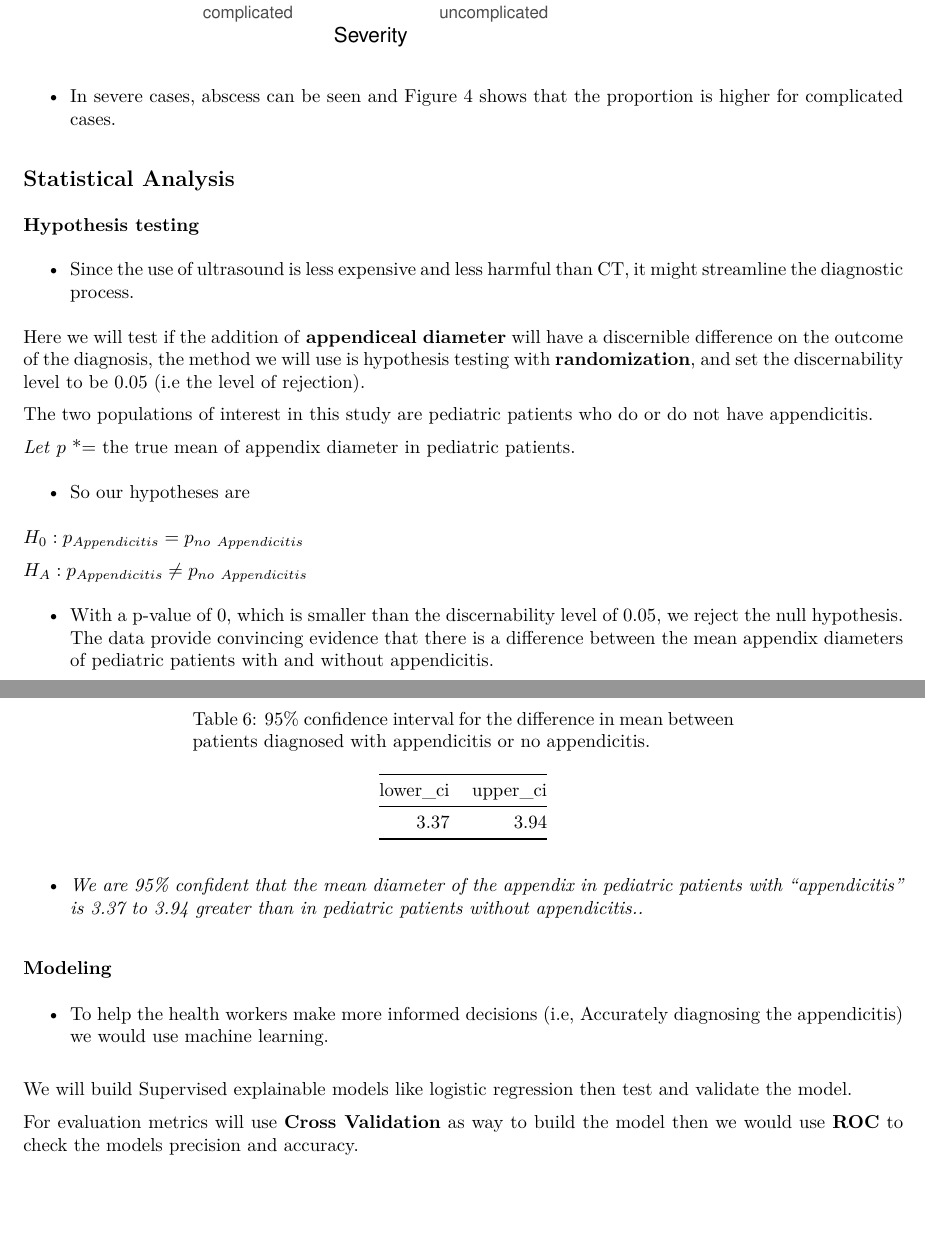
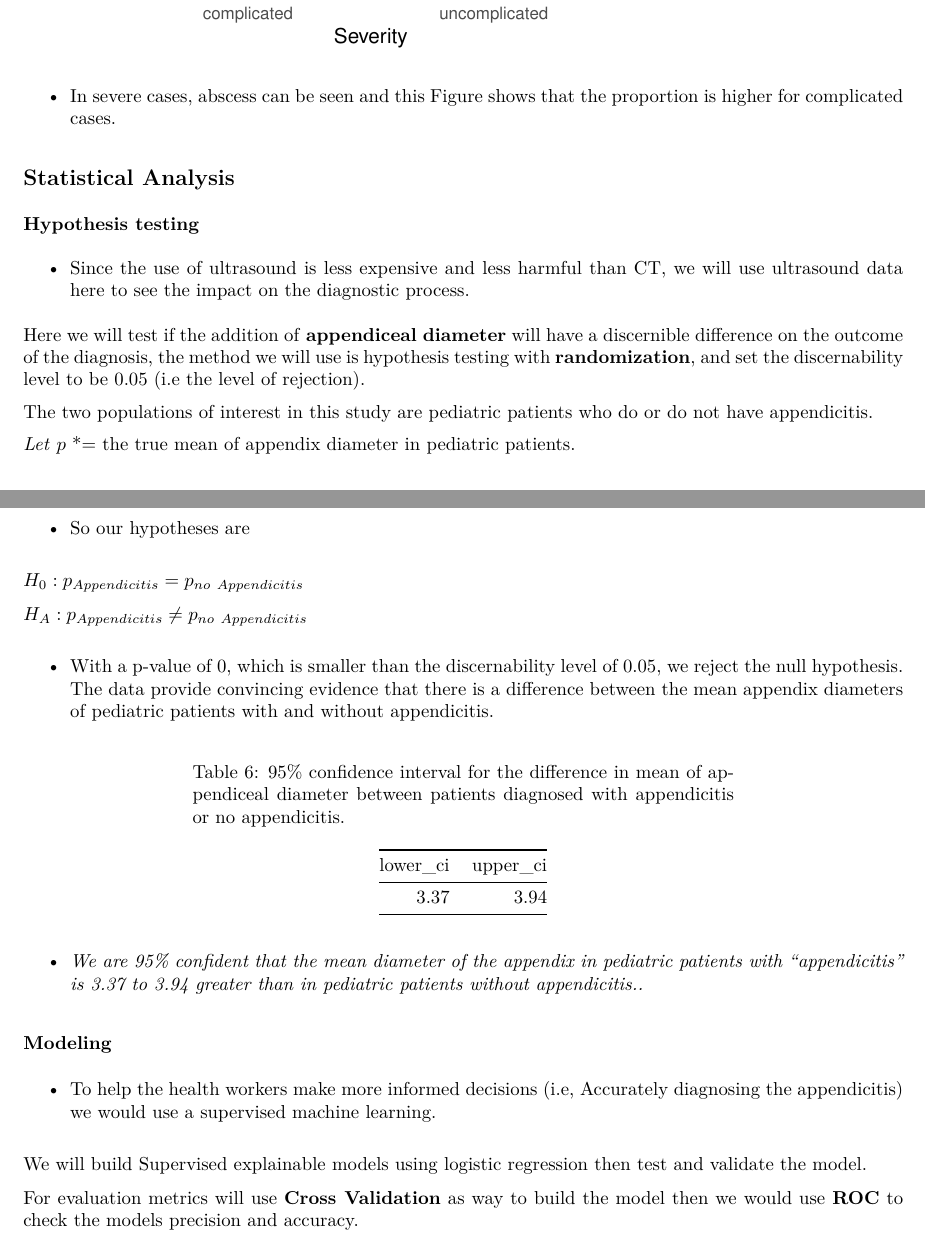
Before and after one commit to Muhammad3lakder/PediatricAppendicitis, an R Markdown document (PediaAppendicitis.Rmd): two parts of pages 7 and 8 of 12, joined at a grey line, cut so that both start at the same text, the shorter picture padded with empty space. The pictures show the output file PediaAppendicitis.pdf that the author committed with the source.

Commit message:
Small adjustments

````diff
--- a/PediaAppendicitis.Rmd
+++ b/PediaAppendicitis.Rmd
@@ -256,7 +255,7 @@ pedia_appen_raw |>
 ```
 
 
-- In severe cases, abscess can be seen and Figure 4 shows that the proportion is higher for complicated cases.
+- In severe cases, abscess can be seen and this Figure shows that the proportion is higher for complicated cases.
 
 
 
@@ -264,7 +263,7 @@ pedia_appen_raw |>
 
 ### Hypothesis testing
 
-- Since the use of ultrasound is less expensive and less harmful than CT, it might streamline the diagnostic process.
+- Since the use of ultrasound is less expensive and less harmful than CT, we will use ultrasound data here to see the impact on the diagnostic process.
 
 Here we will test if the addition of **appendiceal diameter** will have a discernible difference on the outcome of the diagnosis, the method we will use is hypothesis testing with **randomization**, and set the discernability level to be 0.05 (i.e the level of rejection).
 
@@ -323,7 +322,7 @@ ci2 <- boot_dist2 |>
 ci2 |>
   kable(
     digits = 2,
-    caption = "95% confidence interval for the difference in mean between \n patients diagnosed with appendicitis or no appendicitis."
+    caption = "95% confidence interval for the difference in mean of appendiceal diameter between \n patients diagnosed with appendicitis or no appendicitis."
   )
 ```
 
@@ -336,9 +335,9 @@ ci2 |>
 
 ### Modeling
 
-- To help the health workers make more informed decisions (i.e, Accurately diagnosing the appendicitis) we would use machine learning.
+- To help the health workers make more informed decisions (i.e, Accurately diagnosing the appendicitis) we would use a supervised machine learning.
 
-We will build Supervised explainable models like logistic regression then test and validate the model.
+We will build Supervised explainable models using logistic regression then test and validate the model.
 
 
 For evaluation metrics will use **Cross Validation** as way to build the model then we would use **ROC** to check the models precision and accuracy.
````
Also changed, not shown: PediaAppendicitis.pdf, PediaAppendicitis.Rmd (13 more changed lines).
